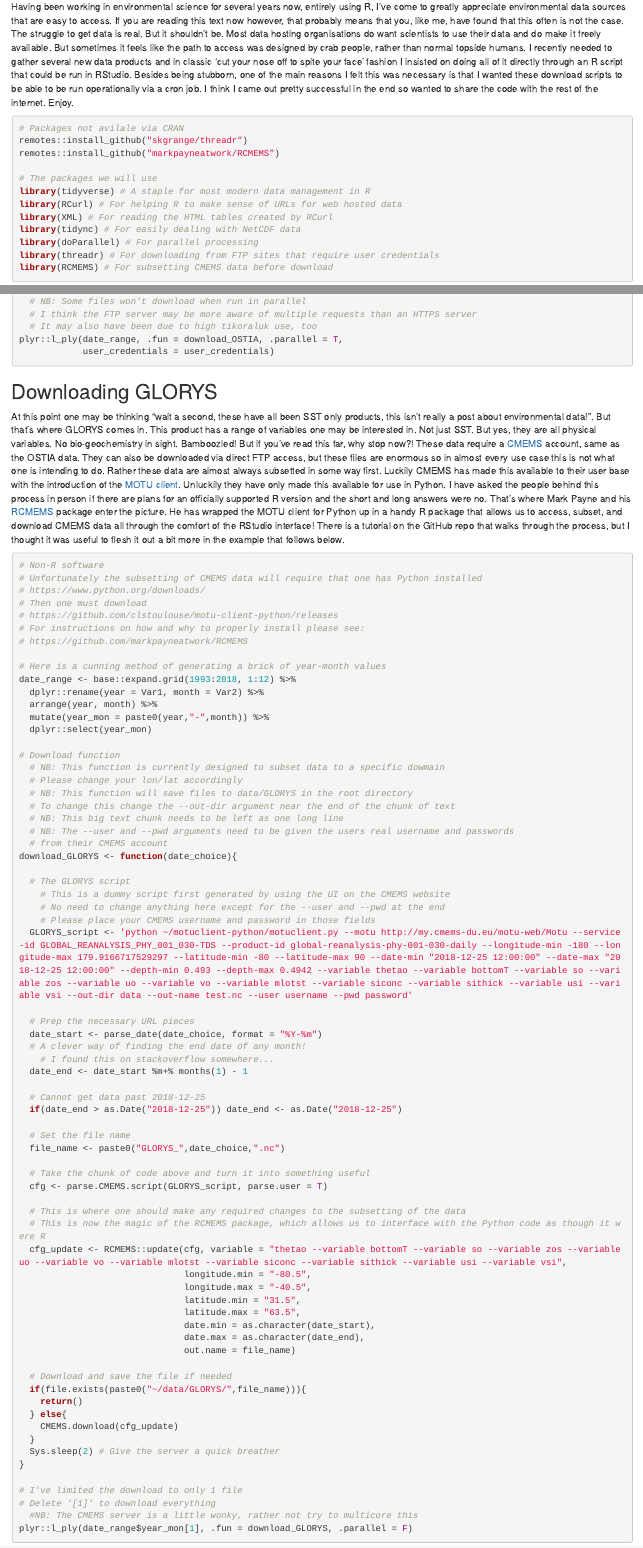
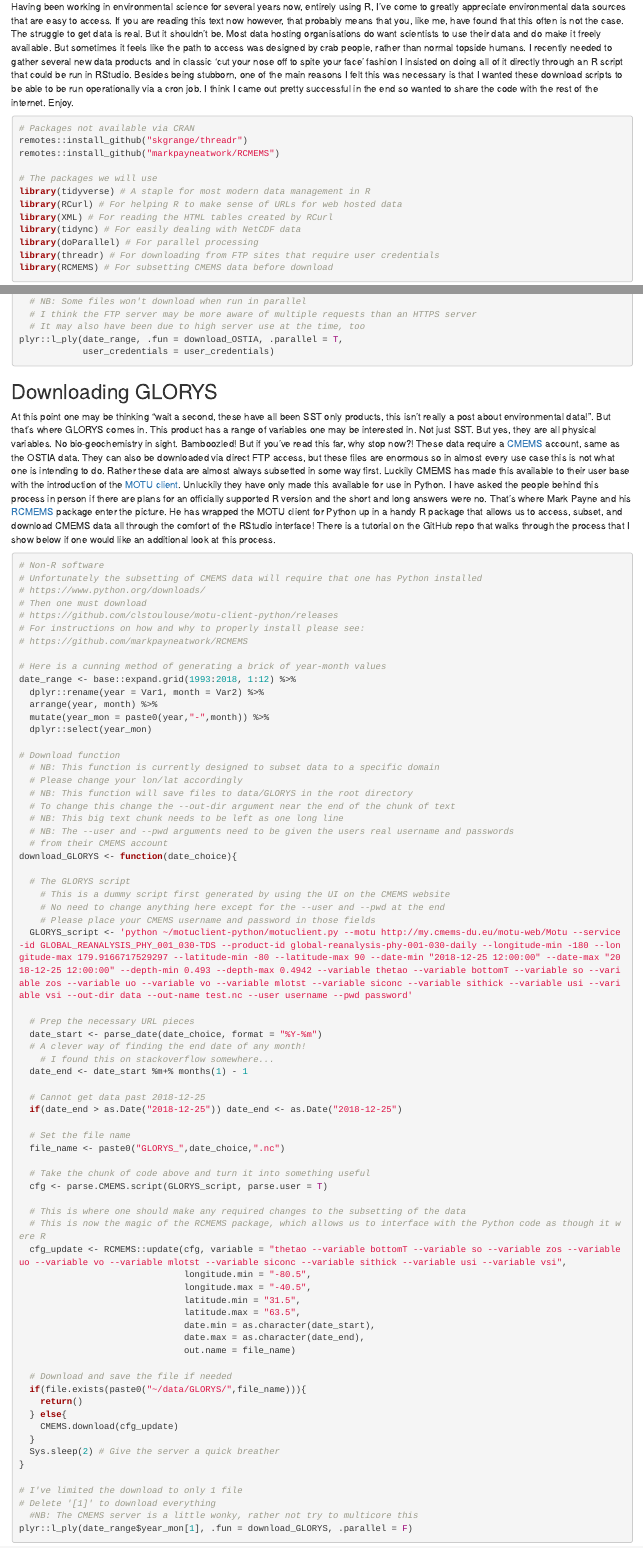
Before and after one commit to robwschlegel/theoceancode, an R Markdown document (content/post/dl_env_data_R.Rmd): the page in a window 1100 px wide, from 180 px down, and a second part further down, joined at a grey line. Rendered offline with R 4.5, knitr and Pandoc, with nearby package versions.

Commit message:
Fixed some typos and changed one sentence

````diff
--- a/content/post/dl_env_data_R.Rmd
+++ b/content/post/dl_env_data_R.Rmd
@@ -19,7 +19,7 @@ knitr::opts_chunk$set(
 Having been working in environmental science for several years now, entirely using R, I've come to greatly appreciate environmental data sources that are easy to access. If you are reading this text now however, that probably means that you, like me, have found that this often is not the case. The struggle to get data is real. But it shouldn't be. Most data hosting organisations do want scientists to use their data and do make it freely available. But sometimes it feels like the path to access was designed by crab people, rather than normal topside humans. I recently needed to gather several new data products and in classic 'cut your nose off to spite your face' fashion I insisted on doing all of it directly through an R script that could be run in RStudio. Besides being stubborn, one of the main reasons I felt this was necessary is that I wanted these download scripts to be able to be run operationally via a cron job. I think I came out pretty successful in the end so wanted to share the code with the rest of the internet. Enjoy.
 
 ```{r}
-# Packages not avilale via CRAN
+# Packages not available via CRAN
 remotes::install_github("skgrange/threadr")
 remotes::install_github("markpayneatwork/RCMEMS")
 
@@ -205,14 +205,14 @@ doParallel::registerDoParallel(cores = 3)
 # Download data from 2019-01-01 to present day
   # NB: Some files won't download when run in parallel
   # I think the FTP server may be more aware of multiple requests than an HTTPS server
-  # It may also have been due to high tikoraluk use, too
+  # It may also have been due to high server use at the time, too
 plyr::l_ply(date_range, .fun = download_OSTIA, .parallel = T,
             user_credentials = user_credentials)
 ```
 
 ## Downloading GLORYS
 
-At this point one may be thinking "wait a second, these have all been SST only products, this isn't really a post about environmental data!". But that's where GLORYS comes in. This product has a range of variables one may be interested in. Not just SST. But yes, they are all physical variables. No bio-geochemistry in sight. Bamboozled! But if you've read this far, why stop now?! These data require a [CMEMS](http://marine.copernicus.eu/) account, same as the OSTIA data. They can also be downloaded via direct FTP access, but these files are enormous so in almost every use case this is not what one is intending to do. Rather these data are almost always subsetted in some way first. Luckily CMEMS has made this available to their user base with the introduction of the [MOTU client](https://github.com/clstoulouse/motu-client-python/releases). Unluckily they have only made this available for use in Python. I have asked the people behind this process in person if there are plans for an officially supported R version and the short and long answers were no. That's where Mark Payne and his [RCMEMS](https://github.com/markpayneatwork/RCMEMS) package enter the picture. He has wrapped the MOTU client for Python up in a handy R package that allows us to access, subset, and download CMEMS data all through the comfort of the RStudio interface! There is a tutorial on the GitHub repo that walks through the process, but I thought it was useful to flesh it out a bit more in the example that follows below.
+At this point one may be thinking "wait a second, these have all been SST only products, this isn't really a post about environmental data!". But that's where GLORYS comes in. This product has a range of variables one may be interested in. Not just SST. But yes, they are all physical variables. No bio-geochemistry in sight. Bamboozled! But if you've read this far, why stop now?! These data require a [CMEMS](http://marine.copernicus.eu/) account, same as the OSTIA data. They can also be downloaded via direct FTP access, but these files are enormous so in almost every use case this is not what one is intending to do. Rather these data are almost always subsetted in some way first. Luckily CMEMS has made this available to their user base with the introduction of the [MOTU client](https://github.com/clstoulouse/motu-client-python/releases). Unluckily they have only made this available for use in Python. I have asked the people behind this process in person if there are plans for an officially supported R version and the short and long answers were no. That's where Mark Payne and his [RCMEMS](https://github.com/markpayneatwork/RCMEMS) package enter the picture. He has wrapped the MOTU client for Python up in a handy R package that allows us to access, subset, and download CMEMS data all through the comfort of the RStudio interface! There is a tutorial on the GitHub repo that walks through the process that I show below if one would like an additional look at this process.
 
 ```{r GLORYS-dl}
 # Non-R software
@@ -231,7 +231,7 @@ date_range <- base::expand.grid(1993:2018, 1:12) %>%
   dplyr::select(year_mon)
 
 # Download function
-  # NB: This function is currently designed to subset data to a specific dowmain
+  # NB: This function is currently designed to subset data to a specific domain
   # Please change your lon/lat accordingly
   # NB: This function will save files to data/GLORYS in the root directory
   # To change this change the --out-dir argument near the end of the chunk of text
````
Also changed, not shown: content/post/dl_env_data_R.Rmd (4 more changed lines).
